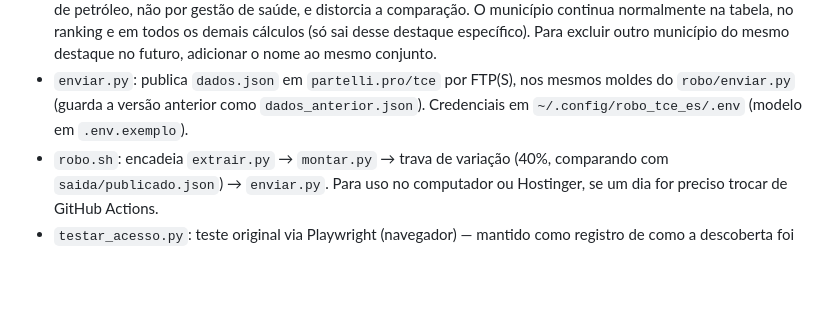
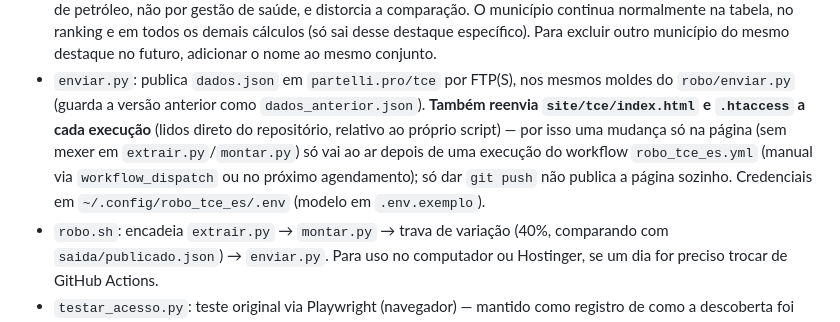
Before and after one commit to rafaelpartelli/roboms, a Markdown page: robo_tce_es/LEIA-ME.md, the part around the change. Drawn GitHub-style; blank space fills up the shorter version.

Commit message:
docs: esclarecer que enviar.py reenvia a pagina estatica a cada execucao
Deixa explicito que mudancas em site/tce/index.html so vao ao ar apos
uma execucao do workflow (manual ou agendada), nao com git push sozinho
- evita confusao em futuras alteracoes de layout.

Co-Authored-By: Claude Sonnet 5 <noreply@anthropic.com>
Claude-Session: https://claude.ai/code/session_015scANPSp6mxa13Ks7mWZMp

```diff
--- a/robo_tce_es/LEIA-ME.md
+++ b/robo_tce_es/LEIA-ME.md
@@ -200,8 +200,13 @@ até essa descoberta.
   no futuro, adicionar o nome ao mesmo conjunto.
 - `enviar.py`: publica `dados.json` em `partelli.pro/tce` por FTP(S), nos
   mesmos moldes do `robo/enviar.py` (guarda a versão anterior como
-  `dados_anterior.json`). Credenciais em `~/.config/robo_tce_es/.env`
-  (modelo em `.env.exemplo`).
+  `dados_anterior.json`). **Também reenvia `site/tce/index.html` e
+  `.htaccess` a cada execução** (lidos direto do repositório, relativo ao
+  próprio script) — por isso uma mudança só na página (sem mexer em
+  `extrair.py`/`montar.py`) só vai ao ar depois de uma execução do
+  workflow `robo_tce_es.yml` (manual via `workflow_dispatch` ou no
+  próximo agendamento); só dar `git push` não publica a página sozinho.
+  Credenciais em `~/.config/robo_tce_es/.env` (modelo em `.env.exemplo`).
 - `robo.sh`: encadeia `extrair.py` → `montar.py` → trava de variação (40%,
   comparando com `saida/publicado.json`) → `enviar.py`. Para uso no
   computador ou Hostinger, se um dia for preciso trocar de GitHub Actions.
```
